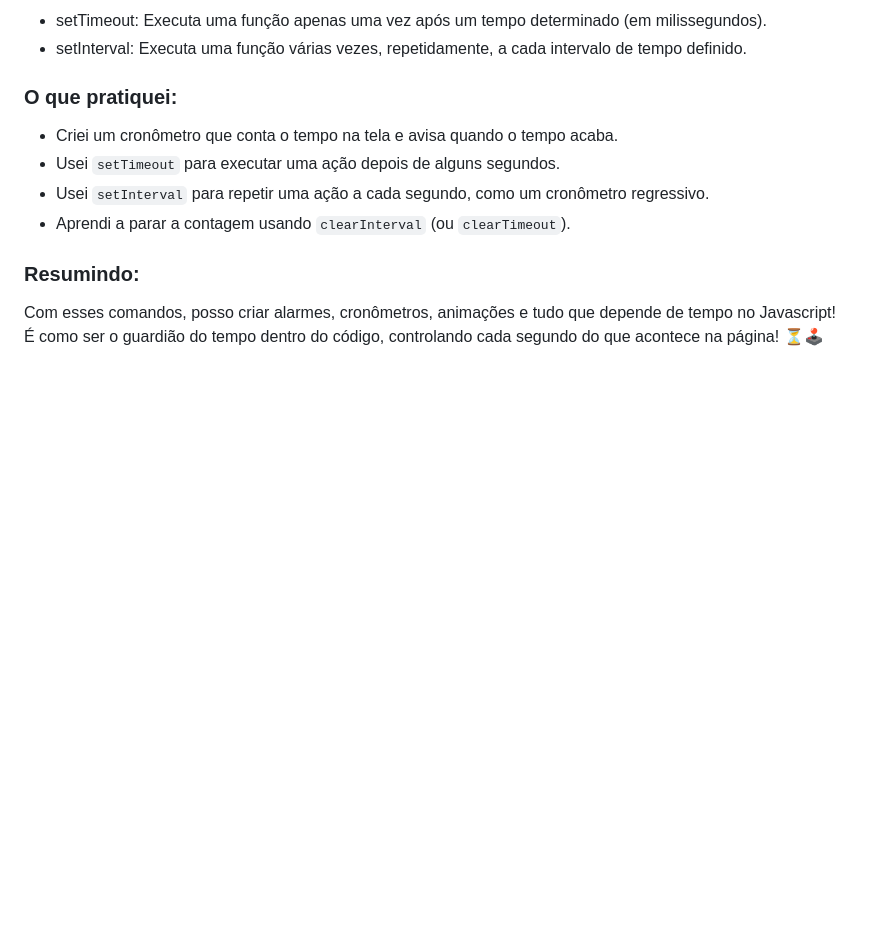
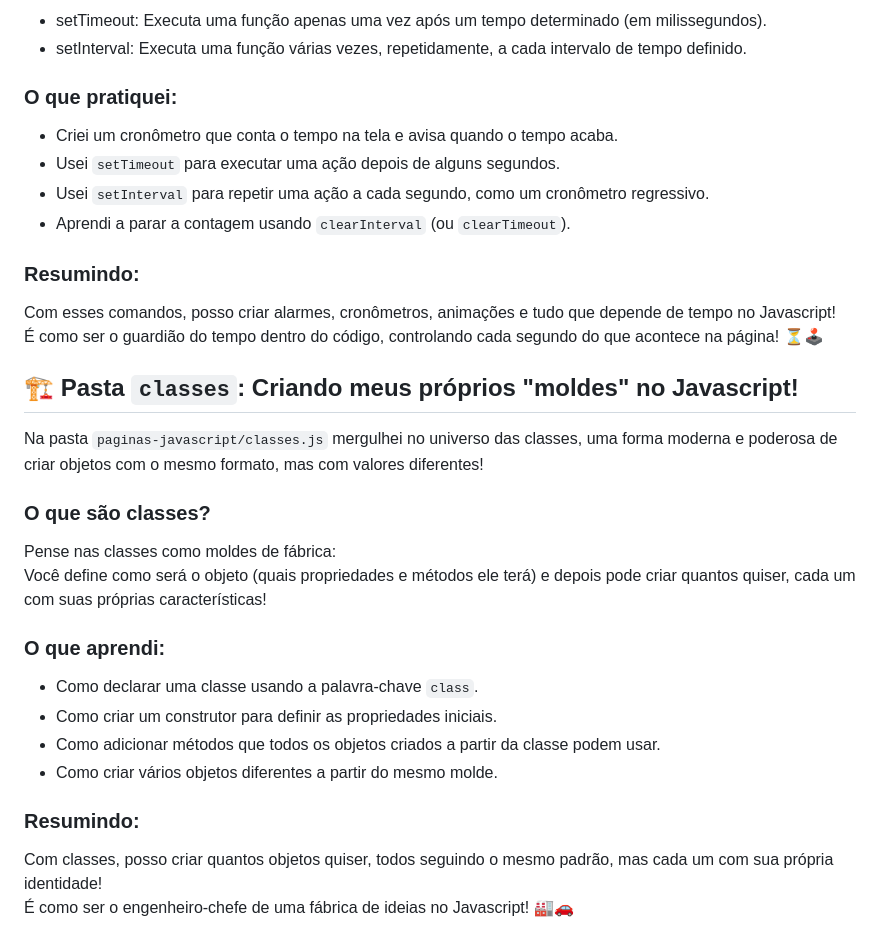
Before and after one commit to filipesatiro/curso-javascript, a Markdown page: README.md, the part around the change. GitHub-like rendering; blank space fills up the shorter version.

Commit message:
atualizando o readme

```diff
--- a/README.md
+++ b/README.md
@@ -267,3 +267,24 @@ Na pasta `paginas-javascript/setimeout-setinterval.js` aprendi a manipular o tem
 
 Com esses comandos, posso criar alarmes, cronômetros, animações e tudo que depende de tempo no Javascript!
 É como ser o guardião do tempo dentro do código, controlando cada segundo do que acontece na página! ⏳🕹️
+
+## 🏗️ Pasta `classes`: Criando meus próprios "moldes" no Javascript!
+
+Na pasta `paginas-javascript/classes.js` mergulhei no universo das classes, uma forma moderna e poderosa de criar objetos com o mesmo formato, mas com valores diferentes!
+
+### O que são classes?
+
+Pense nas classes como moldes de fábrica:
+Você define como será o objeto (quais propriedades e métodos ele terá) e depois pode criar quantos quiser, cada um com suas próprias características!
+
+### O que aprendi:
+
+- Como declarar uma classe usando a palavra-chave `class`.
+- Como criar um construtor para definir as propriedades iniciais.
+- Como adicionar métodos que todos os objetos criados a partir da classe podem usar.
+- Como criar vários objetos diferentes a partir do mesmo molde.
+
+### Resumindo:
+
+Com classes, posso criar quantos objetos quiser, todos seguindo o mesmo padrão, mas cada um com sua própria identidade!
+É como ser o engenheiro-chefe de uma fábrica de ideias no Javascript! 🏭🚗
```
